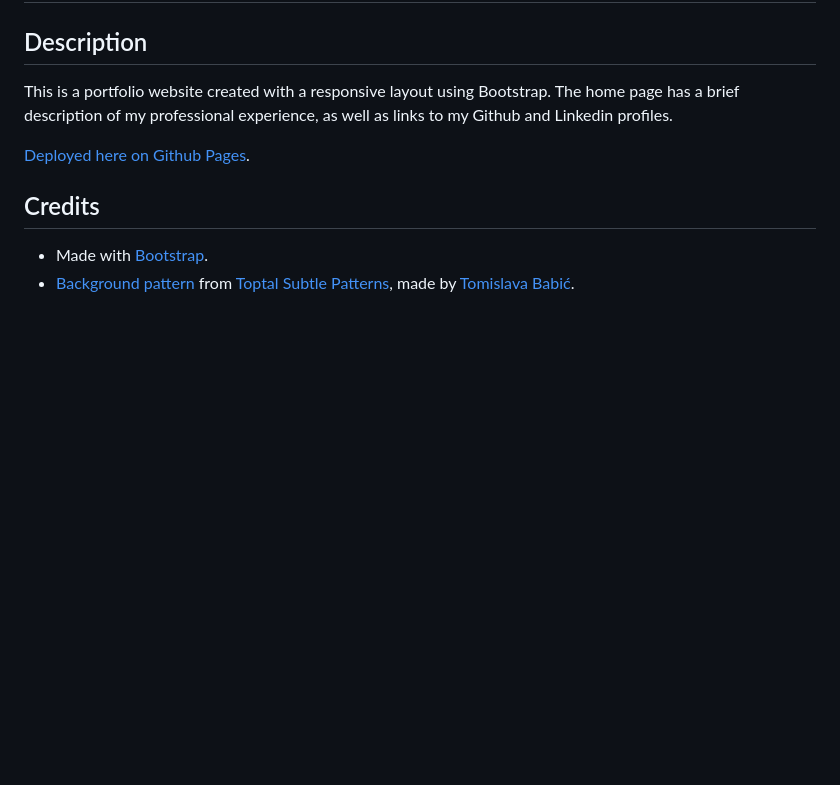
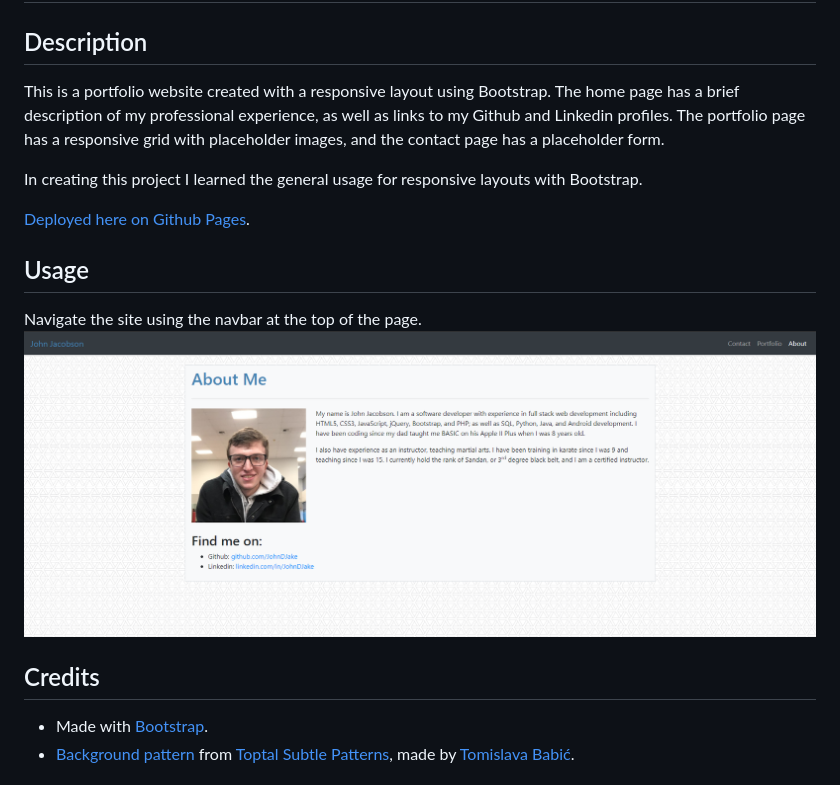
Before and after one commit to JohnDJake/responsive-portfolio, a Markdown page: README.md, the part around the change. Drawn GitHub-style; pictures changed too: assets/images/screenshot.png (added); blank space fills up the shorter version.

Commit message:
added more to the readme, including a screenshot of the deployed site

```diff
--- a/README.md
+++ b/README.md
@@ -2,9 +2,17 @@
 
 ## Description
 
-This is a portfolio website created with a responsive layout using Bootstrap. The home page has a brief description of my professional experience, as well as links to my Github and Linkedin profiles.
+This is a portfolio website created with a responsive layout using Bootstrap. The home page has a brief description of my professional experience, as well as links to my Github and Linkedin profiles. The portfolio page has a responsive grid with placeholder images, and the contact page has a placeholder form.
+
+In creating this project I learned the general usage for responsive layouts with Bootstrap.
 
 [Deployed here on Github Pages](https://johndjake.github.io/responsive-portfolio/).
+
+
+## Usage
+
+Navigate the site using the navbar at the top of the page.
+![Screenshot of the home page](assets/images/screenshot.png)
 
 
 ## Credits
```
